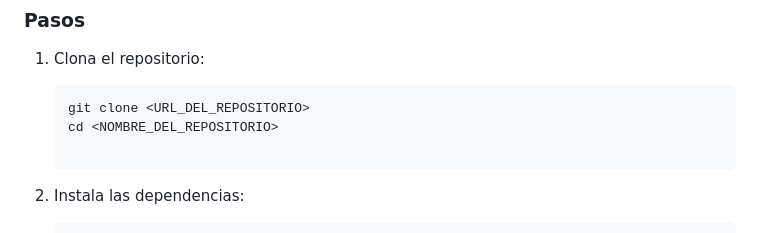
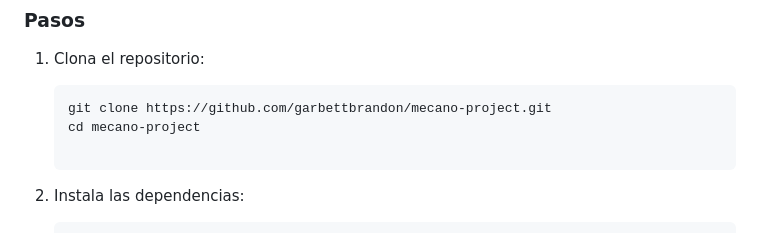
Before and after one commit to garbettbrandon/mecano-project, a Markdown page: README.md, the part around the change. Rendered like a GitHub page.

Commit message:
docs: update clone instructions in README with correct repository URL

````diff
--- a/README.md
+++ b/README.md
@@ -30,8 +30,8 @@ El proyecto tiene la siguiente estructura de archivos:
 1. Clona el repositorio:
 
    ```sh
-   git clone <URL_DEL_REPOSITORIO>
-   cd <NOMBRE_DEL_REPOSITORIO>
+   git clone https://github.com/garbettbrandon/mecano-project.git
+   cd mecano-project
 
    ```
 
````
